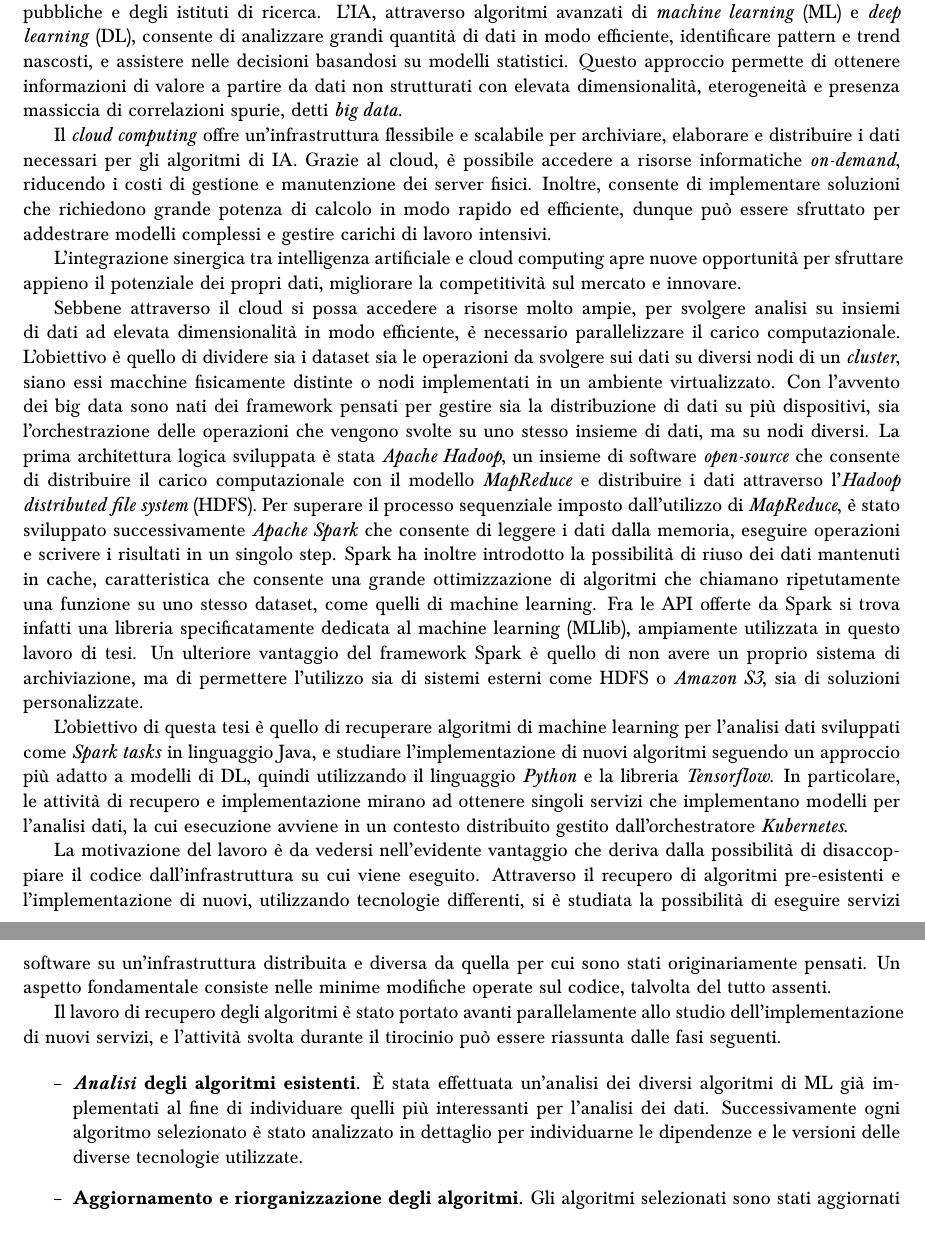
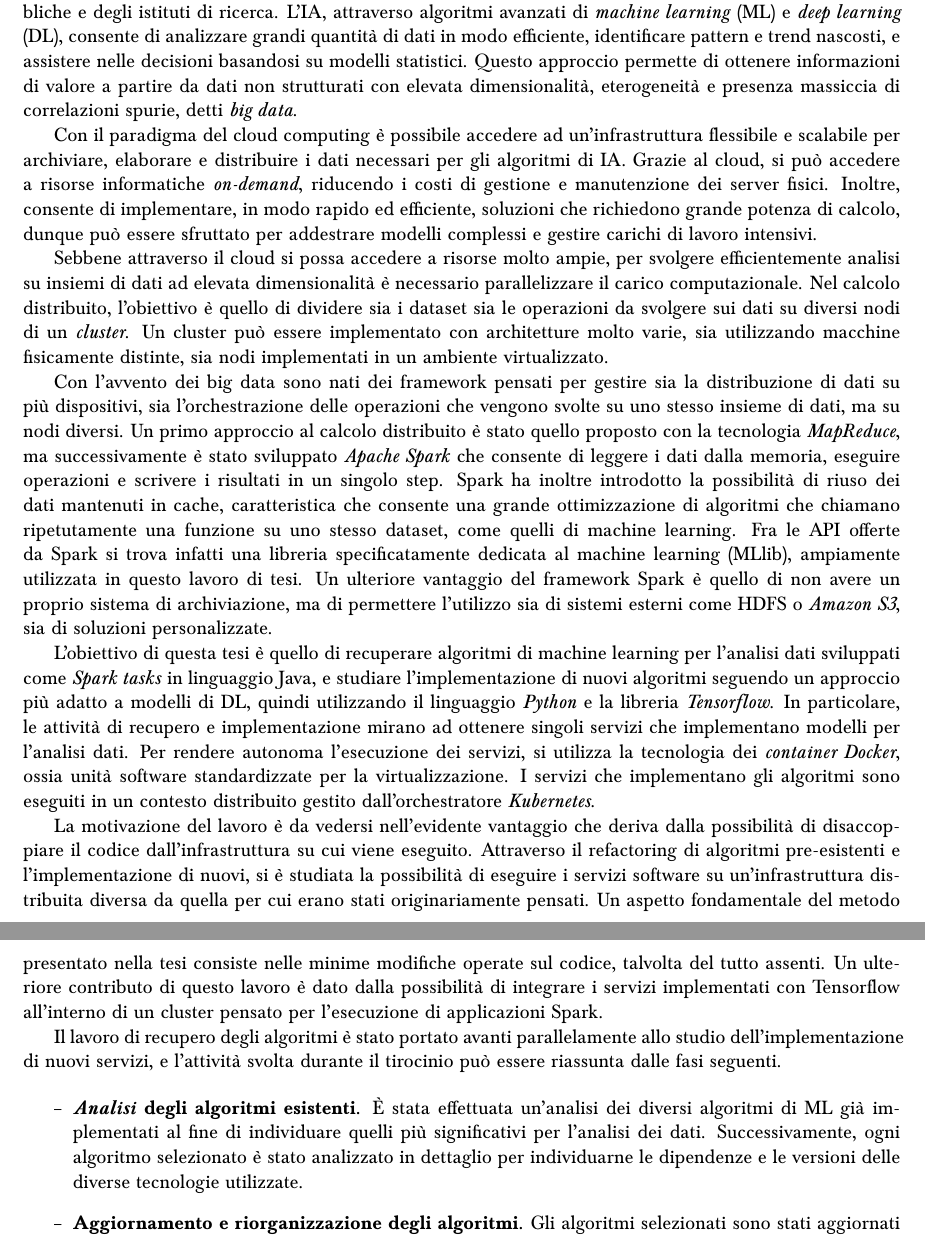
Before and after one commit to SESARLab/musa-spark-task, a LaTeX thesis (thesis/riassunto.tex): two parts of pages 1 and 2 of 2, joined at a grey line, cut so that both start at the same text. Compiled offline with pdfLaTeX.

Commit message:
riassunto correction

```diff
--- a/thesis/riassunto.tex
+++ b/thesis/riassunto.tex
@@ -28,24 +28,23 @@
 \hrule
 \vspace{6pt}
 
-Nel contesto della moderna elaborazione dei dati, l'intelligenza artificiale (IA) e il cloud computing rappresentano due pilastri fondamentali per la trasformazione digitale delle aziende, delle organizzazioni pubbliche e degli istituti di ricerca. L'IA, attraverso algoritmi avanzati di \emph{machine learning} (ML) e \emph{deep learning} (DL), consente di analizzare grandi quantità di dati in modo efficiente, identificare pattern e trend nascosti, e assistere nelle decisioni basandosi su modelli statistici. Questo approccio permette di ottenere informazioni di valore a partire da dati non strutturati con elevata dimensionalità, eterogeneità e presenza massiccia di correlazioni spurie, detti \emph{big data}.
+Nel contesto della moderna elaborazione dei dati, l'intelligenza artificiale (IA) e il \emph{cloud computing} rappresentano due pilastri fondamentali per la trasformazione digitale delle aziende, delle organizzazioni pubbliche e degli istituti di ricerca. L'IA, attraverso algoritmi avanzati di \emph{machine learning} (ML) e \emph{deep learning} (DL), consente di analizzare grandi quantità di dati in modo efficiente, identificare pattern e trend nascosti, e assistere nelle decisioni basandosi su modelli statistici. Questo approccio permette di ottenere informazioni di valore a partire da dati non strutturati con elevata dimensionalità, eterogeneità e presenza massiccia di correlazioni spurie, detti \emph{big data}.
 
-Il \emph{cloud computing} offre un'infrastruttura flessibile e scalabile per archiviare, elaborare e distribuire i dati necessari per gli algoritmi di IA. Grazie al cloud, è possibile accedere a risorse informatiche \emph{on-demand}, riducendo i costi di gestione e manutenzione dei server fisici. Inoltre, consente di implementare soluzioni che richiedono grande potenza di calcolo in modo rapido ed efficiente, dunque può essere sfruttato per addestrare modelli complessi e gestire carichi di lavoro intensivi.
+Con il paradigma del cloud computing è possibile accedere ad un'infrastruttura flessibile e scalabile per archiviare, elaborare e distribuire i dati necessari per gli algoritmi di IA. Grazie al cloud, si può accedere a risorse informatiche \emph{on-demand}, riducendo i costi di gestione e manutenzione dei server fisici. Inoltre, consente di implementare, in modo rapido ed efficiente, soluzioni che richiedono grande potenza di calcolo, dunque può essere sfruttato per addestrare modelli complessi e gestire carichi di lavoro intensivi.
 
-L'integrazione sinergica tra intelligenza artificiale e cloud computing apre nuove opportunità per sfruttare appieno il potenziale dei propri dati, migliorare la competitività sul mercato e innovare.
+Sebbene attraverso il cloud si possa accedere a risorse molto ampie, per svolgere efficientemente analisi su insiemi di dati ad elevata dimensionalità è necessario parallelizzare il carico computazionale. Nel calcolo distribuito, l'obiettivo è quello di dividere sia i dataset sia le operazioni da svolgere sui dati su diversi nodi di un \textit{cluster}. Un cluster può essere implementato con architetture molto varie, sia utilizzando macchine fisicamente distinte, sia nodi implementati in un ambiente virtualizzato.
 
-Sebbene attraverso il cloud si possa accedere a risorse molto ampie, per svolgere analisi su insiemi di dati ad elevata dimensionalità in modo efficiente, è necessario parallelizzare il carico computazionale. L'obiettivo è quello di dividere sia i dataset sia le operazioni da svolgere sui dati su diversi nodi di un \textit{cluster}, siano essi macchine fisicamente distinte o nodi implementati in un ambiente virtualizzato.
-Con l'avvento dei big data sono nati dei framework pensati per gestire sia la distribuzione di dati su più dispositivi, sia l'orchestrazione delle operazioni che vengono svolte su uno stesso insieme di dati, ma su nodi diversi. La prima architettura logica sviluppata è stata \emph{Apache Hadoop}, un insieme di software \textit{open-source} che consente di distribuire il carico computazionale con il modello \emph{MapReduce} e distribuire i dati attraverso l'\emph{Hadoop distributed file system} (HDFS).
-Per superare il processo sequenziale imposto dall'utilizzo di \emph{MapReduce}, è stato sviluppato successivamente \emph{Apache Spark} che consente di leggere i dati dalla memoria, eseguire operazioni e scrivere i risultati in un singolo step. Spark ha inoltre introdotto la possibilità di riuso dei dati mantenuti in cache, caratteristica che consente una grande ottimizzazione di algoritmi che chiamano ripetutamente una funzione su uno stesso dataset, come quelli di machine learning. Fra le API offerte da Spark si trova infatti una libreria specificatamente dedicata al machine learning (MLlib), ampiamente utilizzata in questo lavoro di tesi. Un ulteriore vantaggio del framework Spark è quello di non avere un proprio sistema di archiviazione, ma di permettere l'utilizzo sia di sistemi esterni come HDFS o \emph{Amazon S3}, sia di soluzioni personalizzate.
+Con l'avvento dei big data sono nati dei framework pensati per gestire sia la distribuzione di dati su più dispositivi, sia l'orchestrazione delle operazioni che vengono svolte su uno stesso insieme di dati, ma su nodi diversi.
+Un primo approccio al calcolo distribuito è stato quello proposto con la tecnologia \emph{MapReduce}, ma successivamente è stato sviluppato \emph{Apache Spark} che consente di leggere i dati dalla memoria, eseguire operazioni e scrivere i risultati in un singolo step. Spark ha inoltre introdotto la possibilità di riuso dei dati mantenuti in cache, caratteristica che consente una grande ottimizzazione di algoritmi che chiamano ripetutamente una funzione su uno stesso dataset, come quelli di machine learning. Fra le API offerte da Spark si trova infatti una libreria specificatamente dedicata al machine learning (MLlib), ampiamente utilizzata in questo lavoro di tesi. Un ulteriore vantaggio del framework Spark è quello di non avere un proprio sistema di archiviazione, ma di permettere l'utilizzo sia di sistemi esterni come HDFS o \emph{Amazon S3}, sia di soluzioni personalizzate.
 
-L'obiettivo di questa tesi è quello di recuperare algoritmi di machine learning per l'analisi dati sviluppati come \emph{Spark tasks} in linguaggio Java, e studiare l'implementazione di nuovi algoritmi seguendo un approccio più adatto a modelli di DL, quindi utilizzando il linguaggio \emph{Python} e la libreria \emph{Tensorflow}. In particolare, le attività di recupero e implementazione mirano ad ottenere singoli servizi che implementano modelli per l'analisi dati, la cui esecuzione avviene in un contesto distribuito gestito dall'orchestratore \emph{Kubernetes}.
+L'obiettivo di questa tesi è quello di recuperare algoritmi di machine learning per l'analisi dati sviluppati come \emph{Spark tasks} in linguaggio Java, e studiare l'implementazione di nuovi algoritmi seguendo un approccio più adatto a modelli di DL, quindi utilizzando il linguaggio \emph{Python} e la libreria \emph{Tensorflow}. In particolare, le attività di recupero e implementazione mirano ad ottenere singoli servizi che implementano modelli per l'analisi dati. Per rendere autonoma l'esecuzione dei servizi, si utilizza la tecnologia dei \emph{container Docker}, ossia unità software standardizzate per la virtualizzazione. I servizi che implementano gli algoritmi sono eseguiti in un contesto distribuito gestito dall'orchestratore \emph{Kubernetes}.
 
-La motivazione del lavoro è da vedersi nell'evidente vantaggio che deriva dalla possibilità di disaccoppiare il codice dall'infrastruttura su cui viene eseguito. Attraverso il recupero di algoritmi pre-esistenti e l'implementazione di nuovi, utilizzando tecnologie differenti, si è studiata la possibilità di eseguire servizi software su un'infrastruttura distribuita e diversa da quella per cui sono stati originariamente pensati. Un aspetto fondamentale consiste nelle minime modifiche operate sul codice, talvolta del tutto assenti.
+La motivazione del lavoro è da vedersi nell'evidente vantaggio che deriva dalla possibilità di disaccoppiare il codice dall'infrastruttura su cui viene eseguito. Attraverso il refactoring di algoritmi pre-esistenti e l'implementazione di nuovi, si è studiata la possibilità di eseguire i servizi software su un'infrastruttura distribuita diversa da quella per cui erano stati originariamente pensati. Un aspetto fondamentale del metodo presentato nella tesi consiste nelle minime modifiche operate sul codice, talvolta del tutto assenti. Un ulteriore contributo di questo lavoro è dato dalla possibilità di integrare i servizi implementati con Tensorflow all'interno di un cluster pensato per l'esecuzione di applicazioni Spark.
 
 Il lavoro di recupero degli algoritmi è stato portato avanti parallelamente allo studio dell'implementazione di nuovi servizi, e l'attività svolta durante il tirocinio può essere riassunta dalle fasi seguenti.
 
 \begin{itemize}
-    \item \textbf{\emph{Analisi} degli algoritmi esistenti.} È stata effettuata un'analisi dei diversi algoritmi di ML già implementati al fine di individuare quelli più interessanti per l'analisi dei dati. Successivamente ogni algoritmo selezionato è stato analizzato in dettaglio per individuarne le dipendenze e le versioni delle diverse tecnologie utilizzate.
+    \item \textbf{\emph{Analisi} degli algoritmi esistenti.} È stata effettuata un'analisi dei diversi algoritmi di ML già implementati al fine di individuare quelli più significativi per l'analisi dei dati. Successivamente, ogni algoritmo selezionato è stato analizzato in dettaglio per individuarne le dipendenze e le versioni delle diverse tecnologie utilizzate.
     \item \textbf{Aggiornamento e riorganizzazione degli algoritmi.} Gli algoritmi selezionati sono stati aggiornati per utilizzare la versione più moderna di Spark. Si è anche reso necessario l'aggiornamento di una libreria esterna non più mantenuta, ma utilizzata dagli algoritmi. La struttura dei progetti dei singoli task è stata ripensata in modo tale da poter costruire i diversi file archivio (jar), rispettando le dipendenze presenti fra i task.
     \item \textbf{\emph{Implementazione} di un algoritmo DL in Tensorflow.} È stato sviluppato un modello predittivo di DL in Python utilizzando la libreria Tensorflow.
     \item \textbf{\emph{Sviluppo} dei servizi.} I modelli ML e DL sono stati inseriti in \emph{container Docker} per consentirne la successiva esecuzione in un contesto distribuito.
```
Also changed, not shown: thesis/riassunto.pdf, thesis/riassunto.tex (2 more changed lines).
